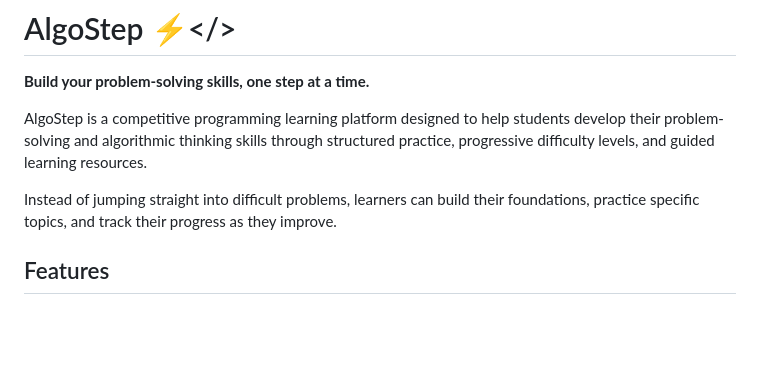
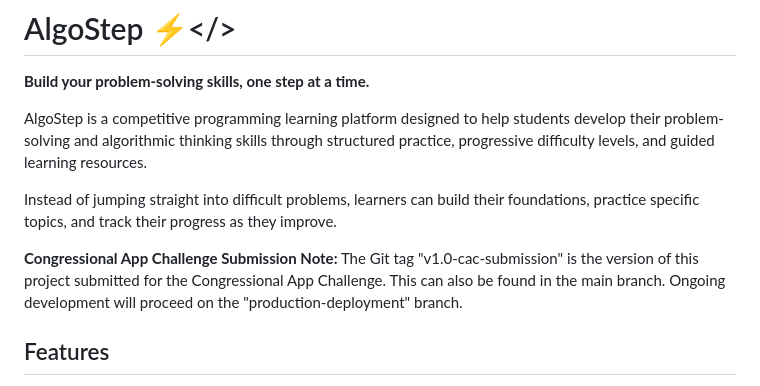
Before and after one commit to Grabwhat/Algostep, a Markdown page: README.md, the part around the change. GitHub-like rendering; blank space fills up the shorter version.

Commit message:
Add submission note for Congressional App Challenge
Added note about Congressional App Challenge submission version.

```diff
--- a/README.md
+++ b/README.md
@@ -5,6 +5,9 @@
 AlgoStep is a competitive programming learning platform designed to help students develop their problem-solving and algorithmic thinking skills through structured practice, progressive difficulty levels, and guided learning resources.
 
 Instead of jumping straight into difficult problems, learners can build their foundations, practice specific topics, and track their progress as they improve.
+
+**Congressional App Challenge Submission Note:**
+The Git tag "v1.0-cac-submission" is the version of this project submitted for the Congressional App Challenge. This can also be found in the main branch. Ongoing development will proceed on the "production-deployment" branch.
 
 ## Features
 
```
